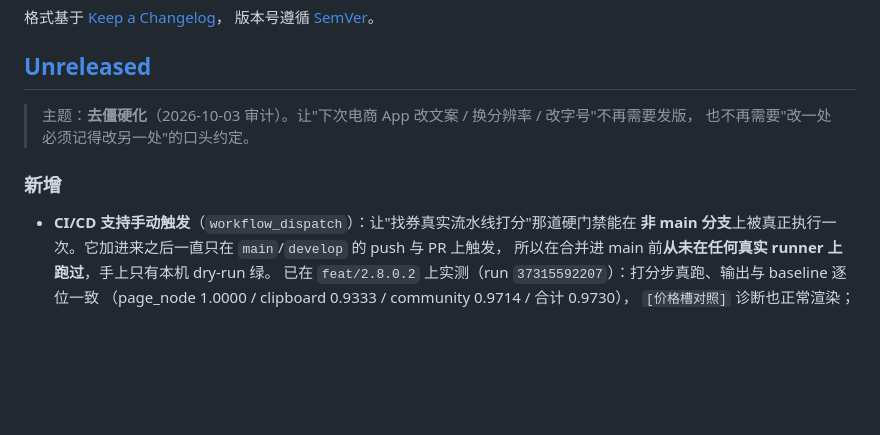
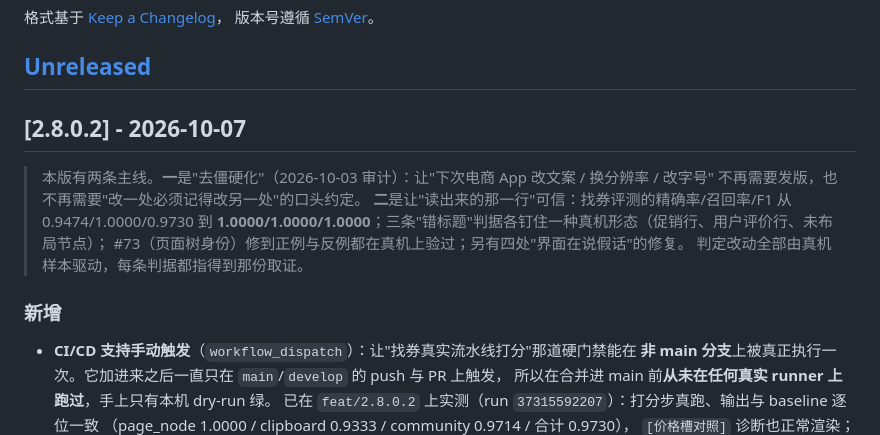
Before and after one commit to wuliao00/PriceLens, a Markdown page: CHANGELOG.md, the part around the change. GitHub-like rendering; blank space fills up the shorter version.

Commit message:
chore(release): CHANGELOG 落 2.8.0.2 版本节（两条主线：去僵硬化 + 让读出来的那一行可信）

```diff
--- a/CHANGELOG.md
+++ b/CHANGELOG.md
@@ -7,10 +7,17 @@
 
 ## [Unreleased]
 
-> 主题：**去僵硬化**（2026-10-03 审计）。让"下次电商 App 改文案 / 换分辨率 / 改字号"不再需要发版，
-> 也不再需要"改一处必须记得改另一处"的口头约定。
+## [2.8.0.2] - 2026-10-07
+
+> 本版有两条主线。**一**是"去僵硬化"（2026-10-03 审计）：让"下次电商 App 改文案 / 换分辨率 / 改字号"
+> 不再需要发版，也不再需要"改一处必须记得改另一处"的口头约定。
+> **二**是让"读出来的那一行"可信：找券评测的精确率/召回率/F1 从 0.9474/1.0000/0.9730 到
+> **1.0000/1.0000/1.0000**；三条"错标题"判据各钉住一种真机形态（促销行、用户评价行、未布局节点）；
+> #73（页面树身份）修到正例与反例都在真机上验过；另有四处"界面在说假话"的修复。
+> 判定改动全部由真机样本驱动，每条判据都指得到那份取证。
 
 ### 新增
+
 - **CI/CD 支持手动触发**（`workflow_dispatch`）：让"找券真实流水线打分"那道硬门禁能在
   **非 main 分支**上被真正执行一次。它加进来之后一直只在 `main`/`develop` 的 push 与 PR 上触发，
   所以在合并进 main 前**从未在任何真实 runner 上跑过**，手上只有本机 dry-run 绿。
```
